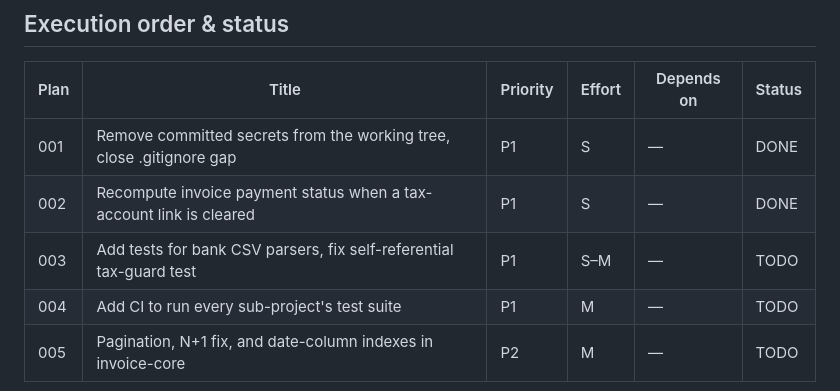
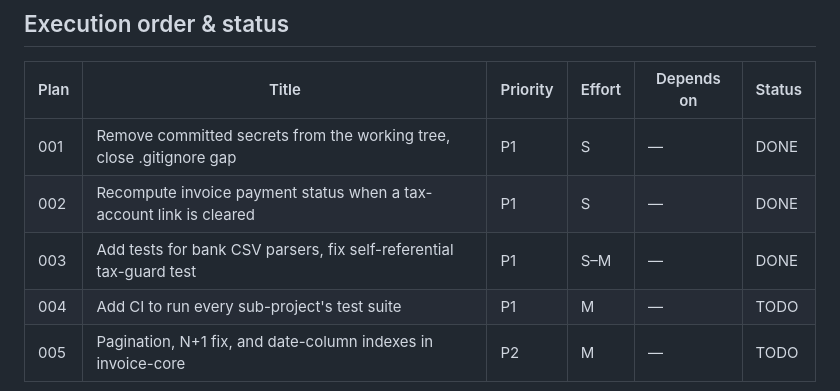
Before and after one commit to graphtrek/tiro, a Markdown page: plans/README.md, the part around the change. Drawn GitHub-style.

Commit message:
docs: mark plan 003 done in plans/README.md

```diff
--- a/plans/README.md
+++ b/plans/README.md
@@ -11,7 +11,7 @@ your row when done.
 |------|-------|----------|--------|------------|--------|
 | 001  | Remove committed secrets from the working tree, close .gitignore gap | P1 | S | — | DONE |
 | 002  | Recompute invoice payment status when a tax-account link is cleared | P1 | S | — | DONE |
-| 003  | Add tests for bank CSV parsers, fix self-referential tax-guard test | P1 | S–M | — | TODO |
+| 003  | Add tests for bank CSV parsers, fix self-referential tax-guard test | P1 | S–M | — | DONE |
 | 004  | Add CI to run every sub-project's test suite | P1 | M | — | TODO |
 | 005  | Pagination, N+1 fix, and date-column indexes in invoice-core | P2 | M | — | TODO |
 
```
